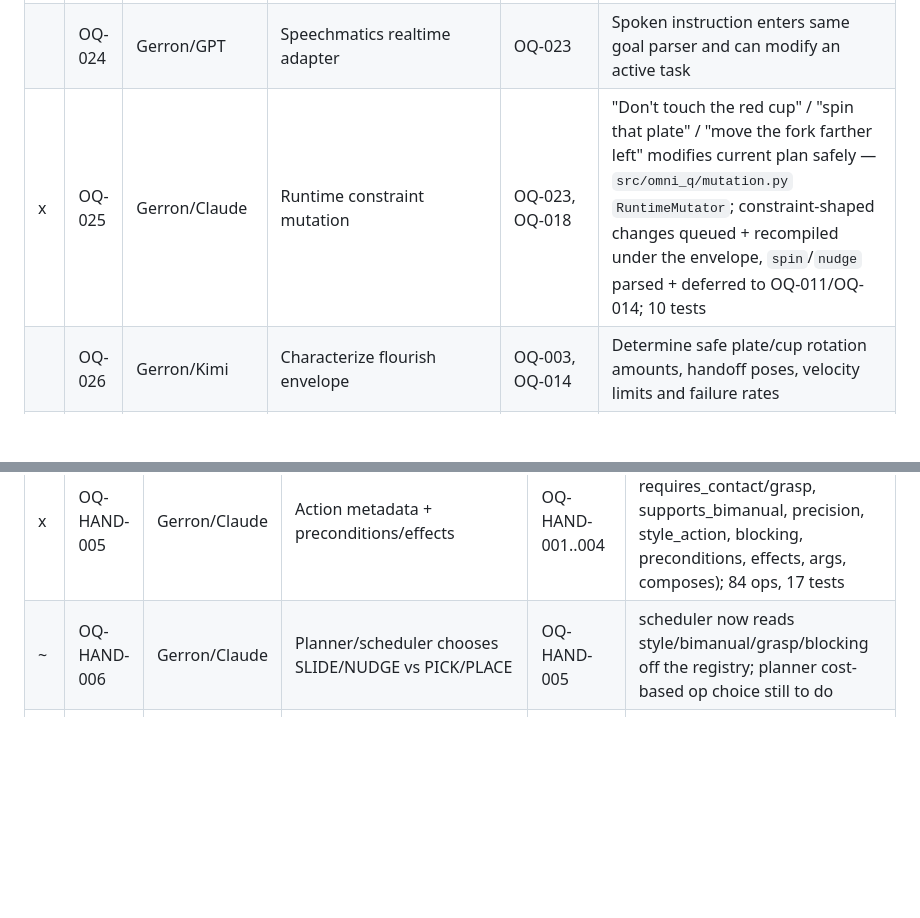
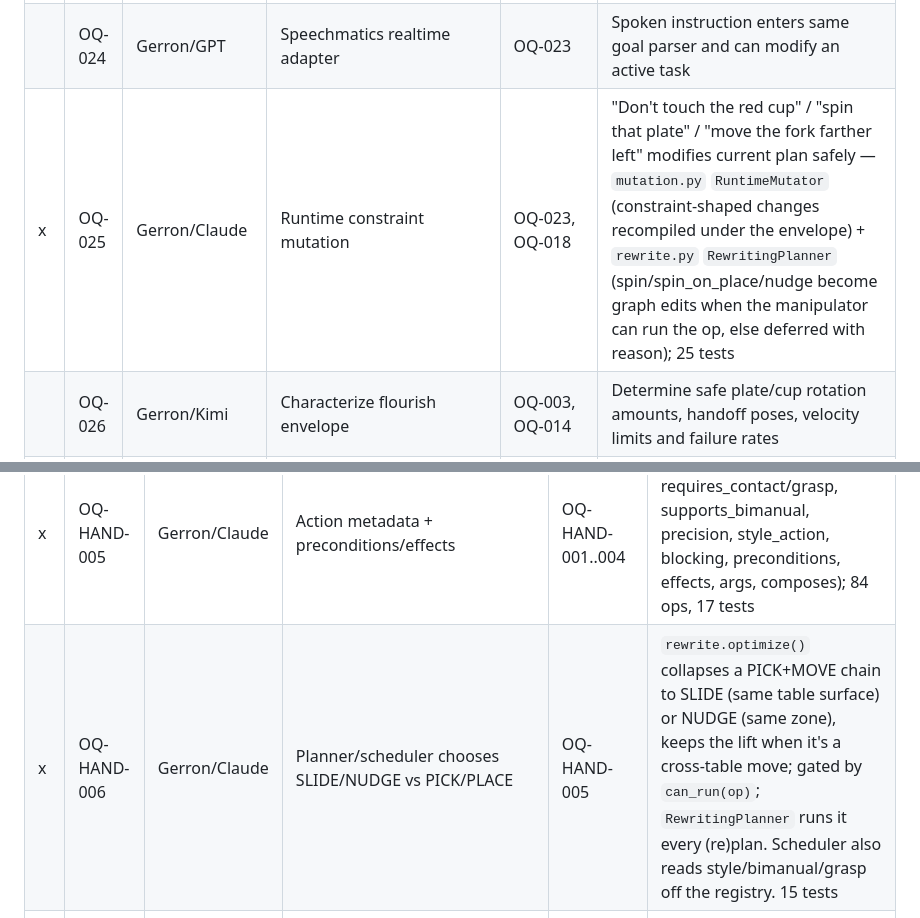
Before and after one commit to The-Hidden-Canopy/OMNI-Q_Weird_Stuff_Machine, a Markdown page: BACKLOG.md, 2 parts joined by grey strips. Rendered like a GitHub page; blank space fills up the shorter version.

Commit message:
Backlog: OQ-HAND-006 done, OQ-025 note covers rewrite.py
Co-Authored-By: Claude Sonnet 5 <noreply@anthropic.com>
Claude-Session: https://claude.ai/code/session_013zqXdUAopR8Jt1F65G7uaF

```diff
--- a/BACKLOG.md
+++ b/BACKLOG.md
@@ -44,7 +44,7 @@ Status legend: ` ` todo · `~` in progress · `x` done.
 |---|----|-------|------|------------|-----------|
 | x | OQ-023 | Gerron/Claude | Natural-language goal parser | OQ-001 | Instructions such as "plates centered, forks left, cups upper-right, show off" become explicit graph constraints — `src/omni_q/nlu.py`, canonical goal + `(kind,value)` constraints + `mutations`, 24 tests |
 |   | OQ-024 | Gerron/GPT | Speechmatics realtime adapter | OQ-023 | Spoken instruction enters same goal parser and can modify an active task |
-| x | OQ-025 | Gerron/Claude | Runtime constraint mutation | OQ-023, OQ-018 | "Don't touch the red cup" / "spin that plate" / "move the fork farther left" modifies current plan safely — `src/omni_q/mutation.py` `RuntimeMutator`; constraint-shaped changes queued + recompiled under the envelope, `spin`/`nudge` parsed + deferred to OQ-011/OQ-014; 10 tests |
+| x | OQ-025 | Gerron/Claude | Runtime constraint mutation | OQ-023, OQ-018 | "Don't touch the red cup" / "spin that plate" / "move the fork farther left" modifies current plan safely — `mutation.py` `RuntimeMutator` (constraint-shaped changes recompiled under the envelope) + `rewrite.py` `RewritingPlanner` (spin/spin_on_place/nudge become graph edits when the manipulator can run the op, else deferred with reason); 25 tests |
 |   | OQ-026 | Gerron/Kimi | Characterize flourish envelope | OQ-003, OQ-014 | Determine safe plate/cup rotation amounts, handoff poses, velocity limits and failure rates |
 |   | OQ-027 | Gerron/GPT | Qualcomm HF model intake | — | Your Hugging Face model can be retrieved/exported into the Qualcomm-supported deployment path |
 |   | OQ-028 | Gerron/GPT | Qualcomm X Elite inference node | OQ-027 | Real on-device inference returns structured detections/results |
@@ -88,7 +88,7 @@ speech → semantic-state-mutation layer.
 | x | OQ-HAND-003 | Gerron/Claude | Orientation / flourish actions (ROTATE_IN_HAND, TWIRL, SPIN, ROLL, FLIP, TURN_HANDLE_TO, PRESENT, ORIENT_*, ALIGN_EDGE, NAPKIN_FLICK) | OQ-001 | in the registry, `style_action` flagged |
 | x | OQ-HAND-004 | Gerron/Claude | Bimanual hand actions (HANDOFF, RECEIVE, PASS_THROUGH, CO_HOLD, CO_ROTATE, CO_ALIGN, CO_STABILIZE, ASSIST_GRASP, TRANSFER_LOAD, REGRASP_WITH_PARTNER, HOLD_WHILE_OTHER_ACTS) | OQ-HAND-001 | category `BIMANUAL` → scheduler gives them both arms in their wave |
 | x | OQ-HAND-005 | Gerron/Claude | Action metadata + preconditions/effects | OQ-HAND-001..004 | `ActionSpec` (category, requires_contact/grasp, supports_bimanual, precision, style_action, blocking, preconditions, effects, args, composes); 84 ops, 17 tests |
-| ~ | OQ-HAND-006 | Gerron/Claude | Planner/scheduler chooses SLIDE/NUDGE vs PICK/PLACE | OQ-HAND-005 | scheduler now reads style/bimanual/grasp/blocking off the registry; planner cost-based op choice still to do |
+| x | OQ-HAND-006 | Gerron/Claude | Planner/scheduler chooses SLIDE/NUDGE vs PICK/PLACE | OQ-HAND-005 | `rewrite.optimize()` collapses a PICK+MOVE chain to SLIDE (same table surface) or NUDGE (same zone), keeps the lift when it's a cross-table move; gated by `can_run(op)`; `RewritingPlanner` runs it every (re)plan. Scheduler also reads style/bimanual/grasp off the registry. 15 tests |
 | ~ | OQ-HAND-007 | Gerron/GPT | Plate spin routine | OQ-HAND-004, OQ-014 | `SPIN_PLATE` / `SPIN_AND_PLACE` routines + `expand()` to primitives; MuJoCo primitive pending |
 | ~ | OQ-HAND-008 | Gerron/GPT | Cup handle orientation | OQ-HAND-003 | `ROTATE_CUP_HANDLE` / `TURN_HANDLE_TO` in spec; sim primitive pending |
 | ~ | OQ-HAND-009 | Gerron/GPT | Utensil alignment micro-actions | OQ-HAND-002 | `TWIRL_UTENSIL`, `ALIGN_PARALLEL`, `STRAIGHTEN`, `NUDGE` in spec; sim primitive pending |
```
